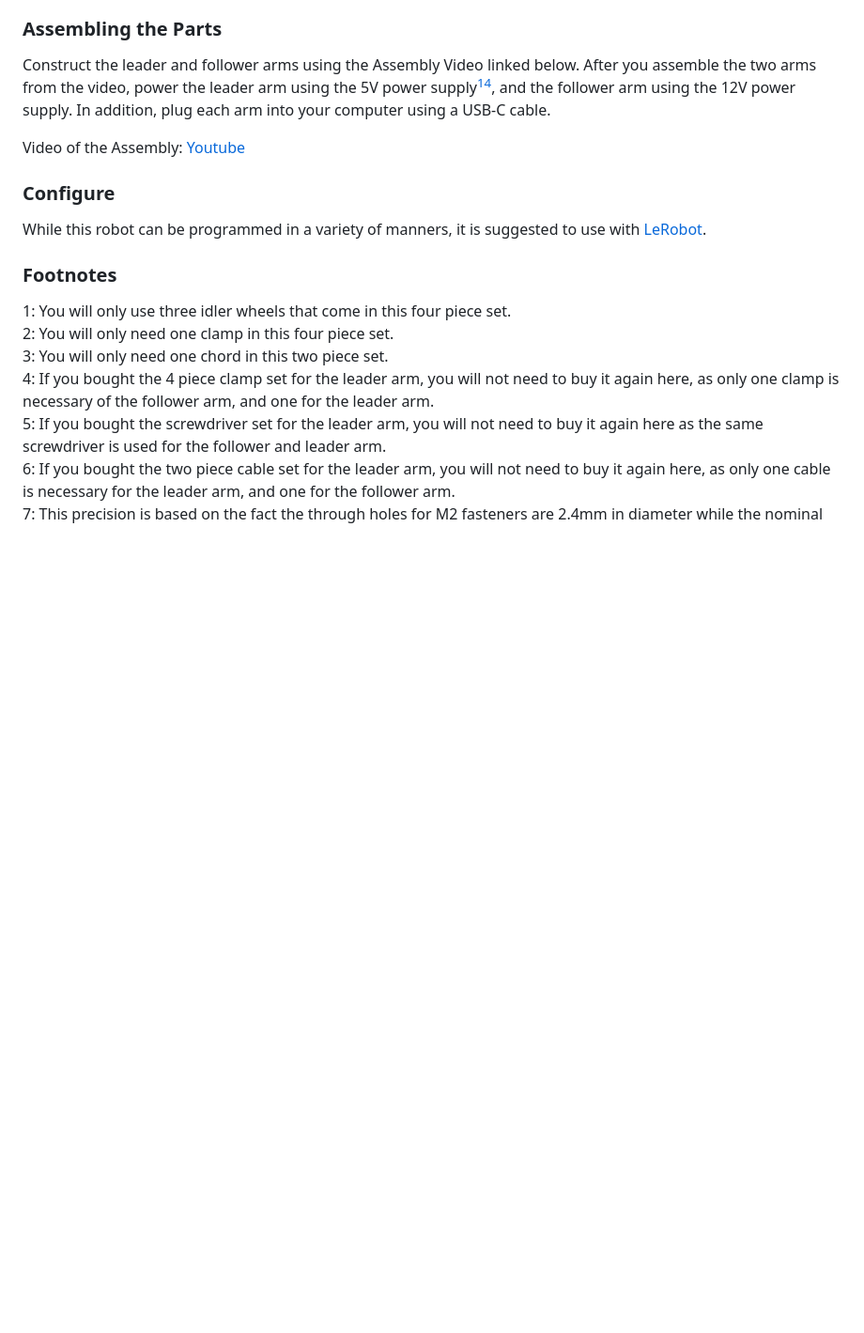
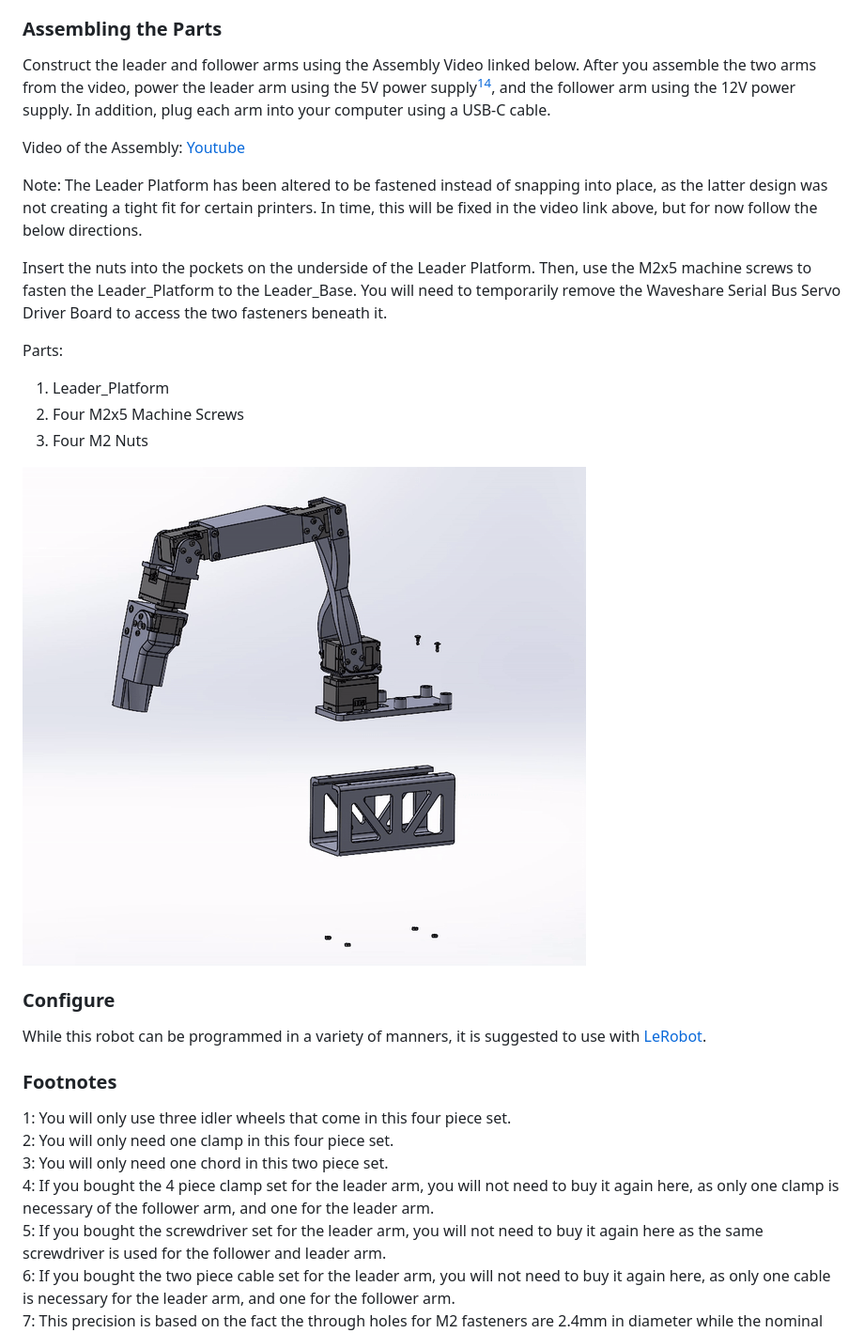
Before and after one commit to jess-moss/koch-v1-1, a Markdown page: README.md, the part around one of its changes. Shown at 94% size. GitHub-like rendering; pictures changed too: pictures/Platform_Assembly_Video.gif (added); blank space fills up the shorter version.

Commit message:
Changed the leader platform design to include fasteners as the snap into place design was not providing a tight fit for certain printers, and provided documentation to do this.  Also,  made small changes to several other parts based off feedback recieved when folks were trying to assemble.

```diff
--- a/README.md
+++ b/README.md
@@ -109,6 +109,18 @@ Construct the leader and follower arms using the Assembly Video linked below. Af
 
 Video of the Assembly: [Youtube](https://www.youtube.com/watch?v=8nQIg9BwwTk)
 
+Note: The Leader Platform has been altered to be fastened instead of snapping into place, as the latter design was not creating a tight fit for certain printers. In time, this will be fixed in the video link above, but for now follow the below directions.
+
+Insert the nuts into the pockets on the underside of the Leader Platform. Then, use the M2x5 machine screws to fasten the Leader_Platform to the Leader_Base. You will need to temporarily remove the Waveshare Serial Bus Servo Driver Board to access the two fasteners beneath it.
+
+Parts:
+1. Leader_Platform
+2. Four M2x5 Machine Screws
+3. Four M2 Nuts
+
+![Platform Video](./pictures/Platform_Assembly_Video.gif)
+
+
 ### Configure
 While this robot can be programmed in a variety of manners, it is suggested to use with [LeRobot](https://github.com/huggingface/lerobot/blob/main/examples/7_get_started_with_real_robot.md).
 
```
Also changed, not shown: other parts of README.md (+2 -2 lines), pictures/Leader_SW_Render.png (added), pictures/SW_Leader_Render.png (deleted), 14 other files.
